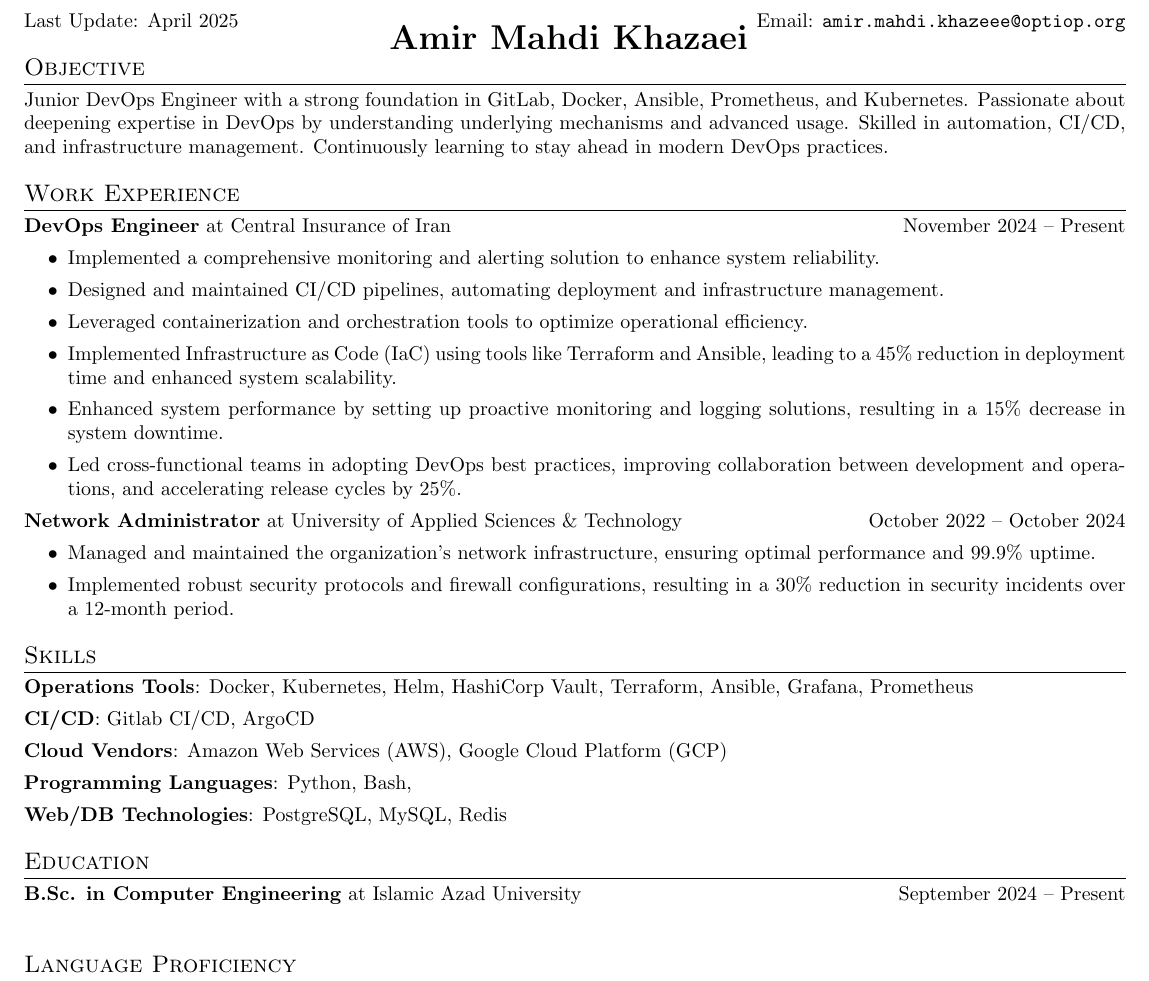
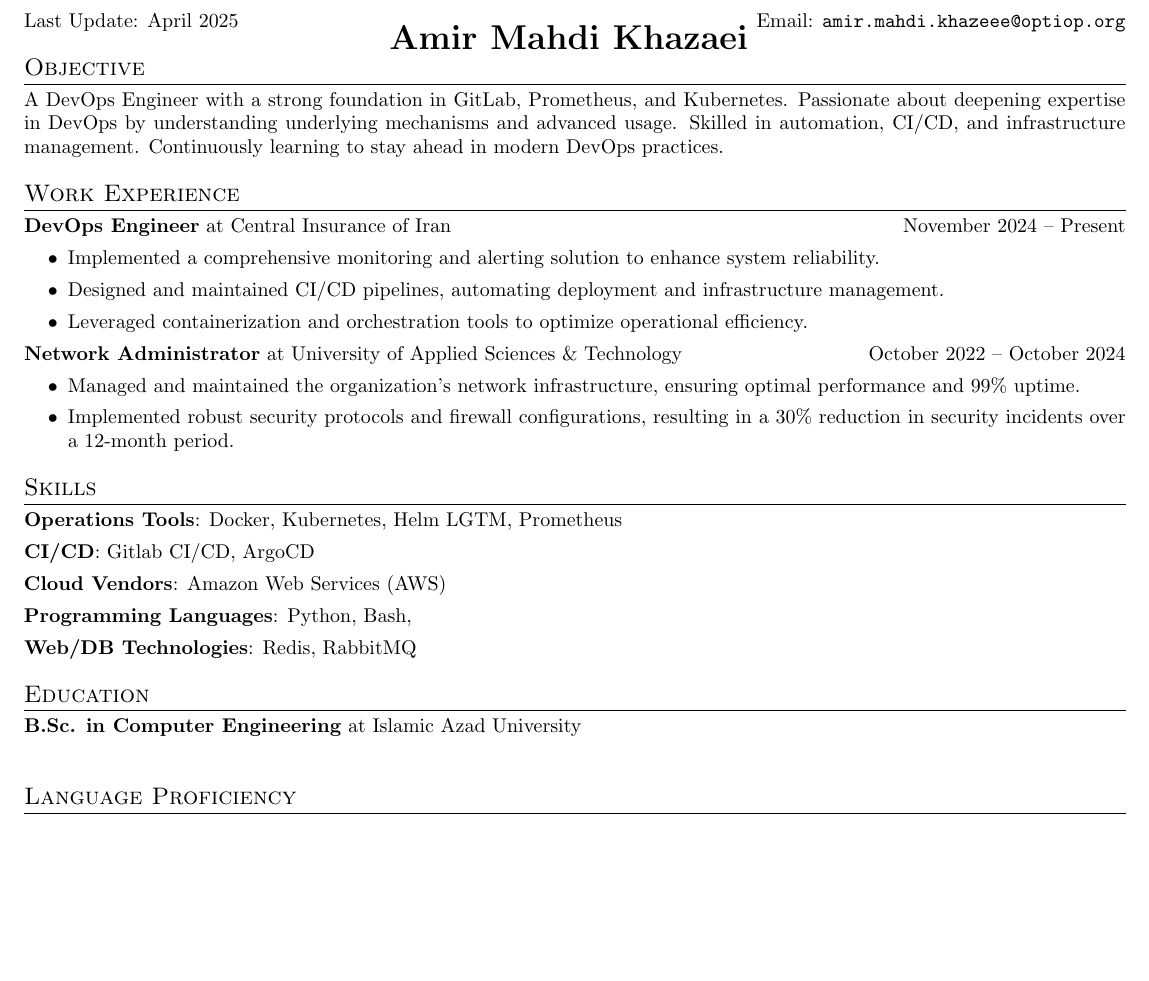
Before and after one commit to amir-khazaee/CV, a LaTeX CV (src/short-en.tex, which reads src/sections/edu-short.tex, src/sections/objective.tex, src/sections/skills-short.tex): part of the page, cut so that both start at the same text, the shorter picture padded with empty space. Compiled offline with pdfLaTeX.

Commit message:
minor changes

```diff
--- a/src/sections/edu-short.tex
+++ b/src/sections/edu-short.tex
@@ -4,7 +4,7 @@
 \pdfbookmark{Education}{}
 \section{Education}
 \begin{category}
-    \citembullet \textbf{B.Sc. in Computer Engineering} at Islamic Azad University \hfill September 2024 -- Present\\
+    \citembullet \textbf{B.Sc. in Computer Engineering} at Islamic Azad University \hfill \\
 %     \href{https://mpi-sws.org}{Max Planck Institute for Software Systems}, and
 %     \href{https://www.uni-saarland.de/start.html}{University of Saarland}, Saarbrücken, Germany \\
 %     Under the supervision of \href{https://people.mpi-sws.org/~antoinek/}{\textbf{Prof. Antoine Kaufmann}}
--- a/src/sections/objective.tex
+++ b/src/sections/objective.tex
@@ -5,7 +5,7 @@
   \section{Objective}
   \begin{category}
     \citembullet
-    Junior DevOps Engineer with a strong foundation in GitLab, Docker, Ansible, Prometheus, and Kubernetes.
+    A DevOps Engineer with a strong foundation in GitLab, Prometheus, and Kubernetes.
     Passionate about deepening expertise in DevOps by understanding underlying mechanisms and advanced usage.
     Skilled in automation, CI/CD, and infrastructure management.
     Continuously learning to stay ahead in modern DevOps practices.
--- a/src/sections/skills-short.tex
+++ b/src/sections/skills-short.tex
@@ -5,12 +5,12 @@
 \pdfbookmark{Skills}{Skills}
 \begin{category}
 \section{Skills}
-    \citembullet \textbf{Operations Tools}: Docker, Kubernetes, Helm, HashiCorp Vault, Terraform,
-    Ansible, Grafana, Prometheus
+    \citembullet \textbf{Operations Tools}: Docker, Kubernetes, Helm
+     LGTM, Prometheus
     \citembullet \textbf{CI/CD}: Gitlab CI/CD, ArgoCD
-    \citembullet \textbf{Cloud Vendors}: Amazon Web Services (AWS), Google Cloud Platform (GCP)
+    \citembullet \textbf{Cloud Vendors}: Amazon Web Services (AWS)
     \citembullet \textbf{Programming Languages}: Python, Bash,
-    \citembullet \textbf{Web/DB Technologies}: PostgreSQL, MySQL, Redis
+    \citembullet \textbf{Web/DB Technologies}: Redis, RabbitMQ
     \\[-12pt]
 \end{category}
 \end{document}
--- a/src/sections/teach.tex
+++ b/src/sections/teach.tex
@@ -9,14 +9,11 @@
         \item Implemented a comprehensive monitoring and alerting solution to enhance system reliability.
         \item Designed and maintained CI/CD pipelines, automating deployment and infrastructure management.
         \item Leveraged containerization and orchestration tools to optimize operational efficiency.
-        \item Implemented Infrastructure as Code (IaC) using tools like Terraform and Ansible, leading to a 45\% reduction in deployment time and enhanced system scalability.
-        \item Enhanced system performance by setting up proactive monitoring and logging solutions, resulting in a 15\% decrease in system downtime.
-        \item Led cross-functional teams in adopting DevOps best practices, improving collaboration between development and operations, and accelerating release cycles by 25\%.
     \end{itemize}
 
     \citembullet{\textbf{Network Administrator} at University of Applied Sciences \& Technology \hfill October 2022 -- October 2024}
     \begin{itemize}
-        \item Managed and maintained the organization's network infrastructure, ensuring optimal performance and 99.9\% uptime.
+        \item Managed and maintained the organization's network infrastructure, ensuring optimal performance and 99\% uptime.
         \item Implemented robust security protocols and firewall configurations, resulting in a 30\% reduction in security incidents over a 12-month period.
     \end{itemize}
 \end{category}
```
Also changed, not shown: src/sections/course.tex (+2 -2 lines), src/sections/hobby.tex (+1 -1 lines).
